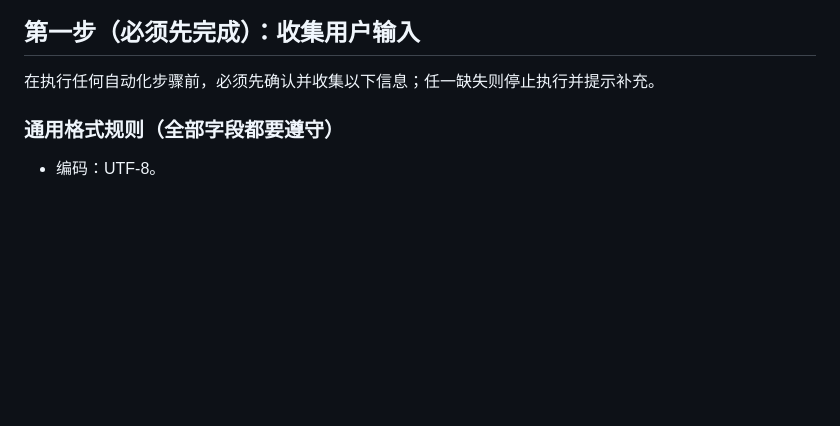
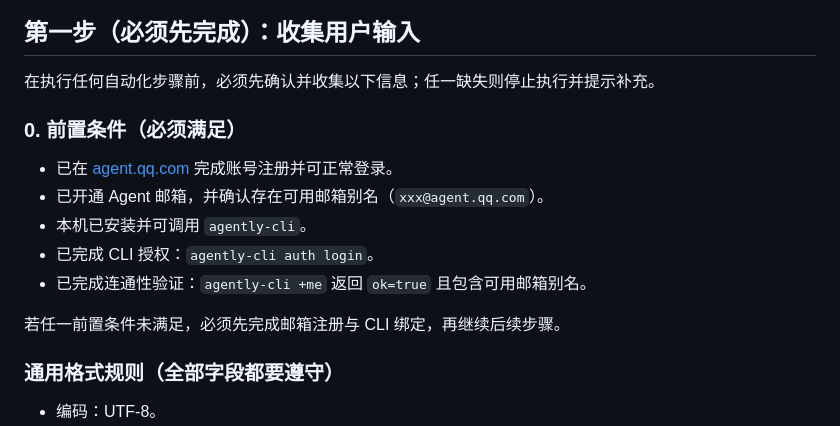
Before and after one commit to tianhaoqicatherine-bot/resume, a Markdown page: skills/resume-auto-delivery/SKILL.md, the part around the change. Drawn GitHub-style; blank space fills up the shorter version.

Commit message:
docs: add agent.qq.com mailbox registration and CLI binding prerequisites

```diff
--- a/skills/resume-auto-delivery/SKILL.md
+++ b/skills/resume-auto-delivery/SKILL.md
@@ -9,6 +9,15 @@
 
 ## 第一步（必须先完成）：收集用户输入
 在执行任何自动化步骤前，必须先确认并收集以下信息；任一缺失则停止执行并提示补充。
+
+### 0. 前置条件（必须满足）
+- 已在 [agent.qq.com](https://agent.qq.com/) 完成账号注册并可正常登录。
+- 已开通 Agent 邮箱，并确认存在可用邮箱别名（`xxx@agent.qq.com`）。
+- 本机已安装并可调用 `agently-cli`。
+- 已完成 CLI 授权：`agently-cli auth login`。
+- 已完成连通性验证：`agently-cli +me` 返回 `ok=true` 且包含可用邮箱别名。
+
+若任一前置条件未满足，必须先完成邮箱注册与 CLI 绑定，再继续后续步骤。
 
 ### 通用格式规则（全部字段都要遵守）
 - 编码：UTF-8。
```
